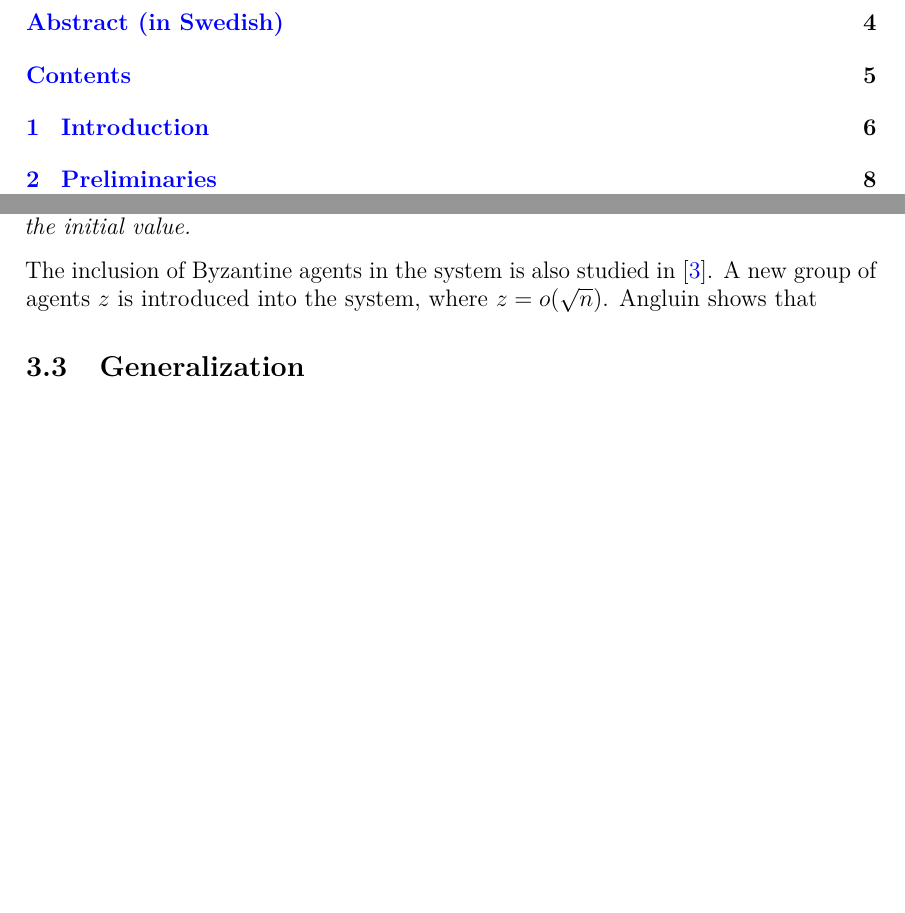
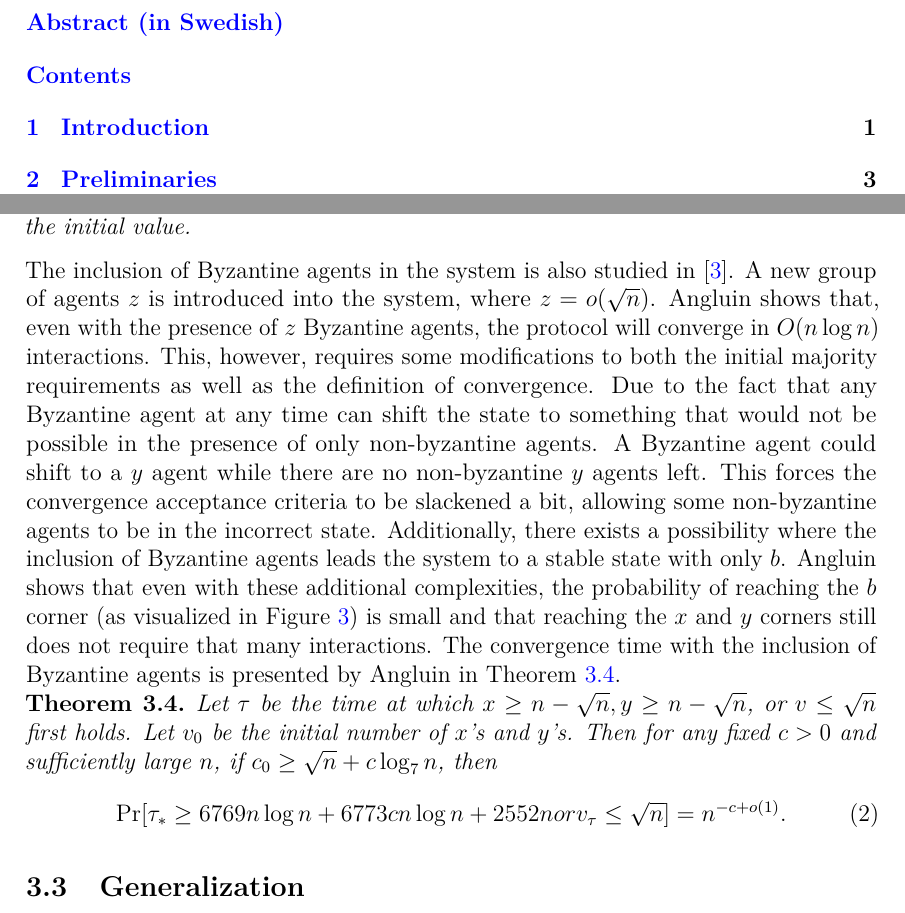
Before and after one commit to LinuzJ/distributed-consensus-bachelors-thesis, a LaTeX thesis (bachelors_thesis.tex, which reads sections/population_protocols_classic.tex): two parts of pages 5 and 16 of 20, joined at a grey line, cut so that both start at the same text, the shorter picture padded with empty space. Compiled offline with pdfLaTeX.

Commit message:
First ection of content kind of done

```diff
--- a/sections/population_protocols_classic.tex
+++ b/sections/population_protocols_classic.tex
@@ -113,7 +113,14 @@ The main results that Angluin presents in \cite{angluinSimplePopulationProtocol2
     \textit{Let $\epsilon > 0$. If the difference between the initial majority and initial minority populations is $\Omega(n^{3/4+\epsilon})$ and there is exactly one active agent, then with high probability, the epidemic-triggered approximate majority protocol converges to the initial value.}
  \end{theorem}
 
- The inclusion of Byzantine agents in the system is also studied in \cite{angluinSimplePopulationProtocol2008}. A new group of agents $z$ is introduced into the system, where $z = o(\sqrt{n})$. Angluin shows that
+ The inclusion of Byzantine agents in the system is also studied in \cite{angluinSimplePopulationProtocol2008}. A new group of agents $z$ is introduced into the system, where $z = o(\sqrt{n})$. Angluin shows that, even with the presence of $z$ Byzantine agents, the protocol will converge in $O(n \log n)$ interactions. This, however, requires some modifications to both the initial majority requirements as well as the definition of convergence. Due to the fact that any Byzantine agent at any time can shift the state to something that would not be possible in the presence of only non-byzantine agents. A Byzantine agent could shift to a $y$ agent while there are no non-byzantine $y$ agents left. This forces the convergence acceptance criteria to be slackened a bit, allowing some non-byzantine agents to be in the incorrect state. Additionally, there exists a possibility where the inclusion of Byzantine agents leads the system to a stable state with only $b$. Angluin shows that even with these additional complexities, the probability of reaching the $b$ corner (as visualized in Figure \ref{fig:configurationSpace}) is small and that reaching the $x$ and $y$ corners still does not require that many interactions. The convergence time with the inclusion of Byzantine agents is presented by Angluin in \thref{theorem4}.
+
+ \begin{theorem}\thlabel{theorem4}
+    \textit{Let $\tau$ be the time at which $x \geq n - \sqrt{n}, y \geq n - \sqrt{n}$, or $v \leq \sqrt{n}$ first holds. Let $v_0$ be the initial number of $x$'s and $y$'s. Then for any fixed $c > 0$ and sufficiently large $n$, if $c_0 \geq \sqrt{n} + c \log_7n$, then}
+    \begin{align}
+        \Pr [ \tau_* \geq 6769n \log n + 6773 c n \log n + 2552n or v_{\tau} \leq \sqrt{n}] = n^{-c+o(1)}.  \label{angluinTheorem4}
+    \end{align}
+ \end{theorem}
 
 %% ---------------------------------------------------
 %% RESULTS FROM GENERALIZATION PAPER
```
Also changed, not shown: bachelors_thesis.tex (+5 -0 lines), sections/population_protocols_classic.tex (2 more changed lines).
